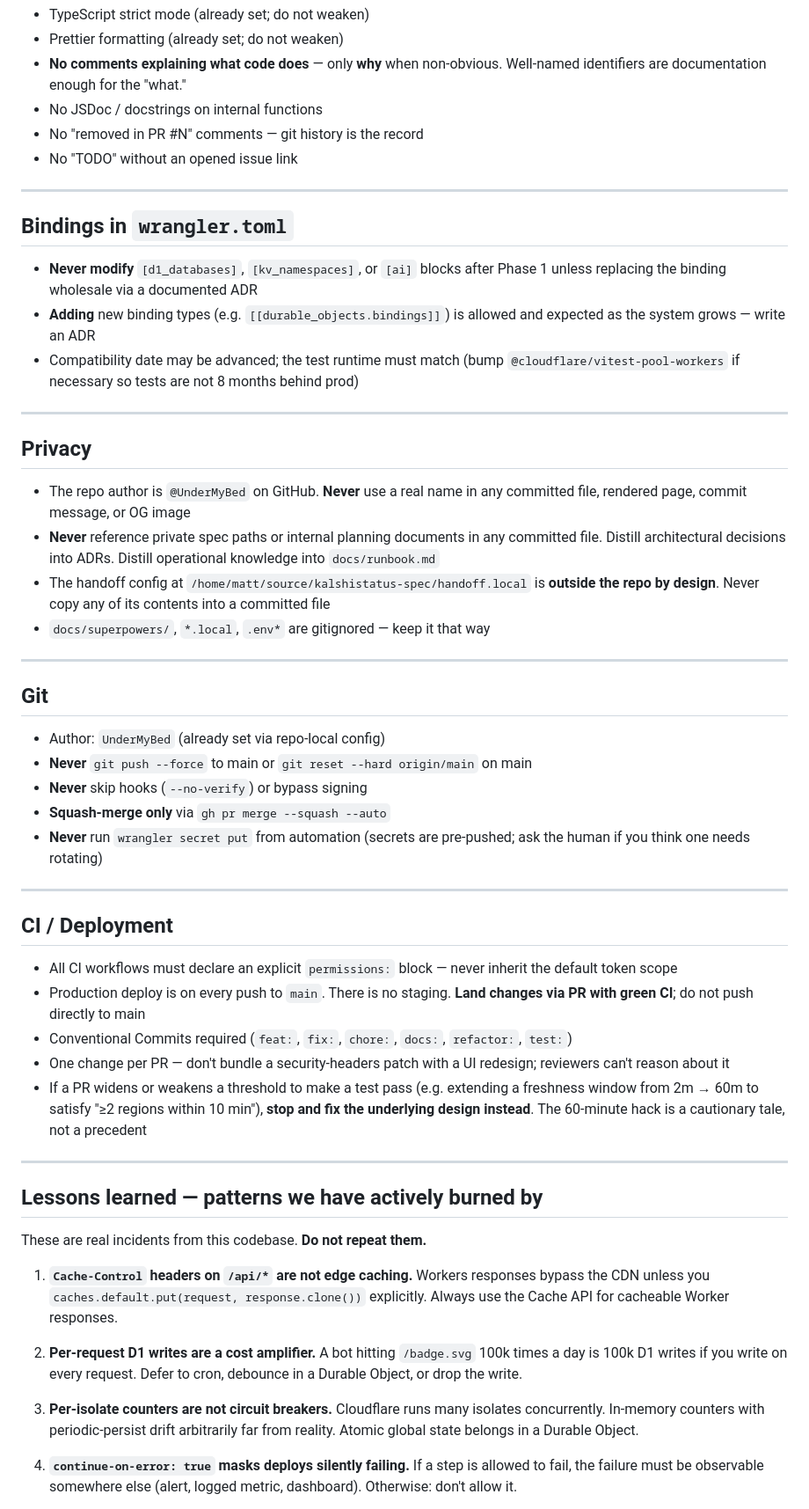
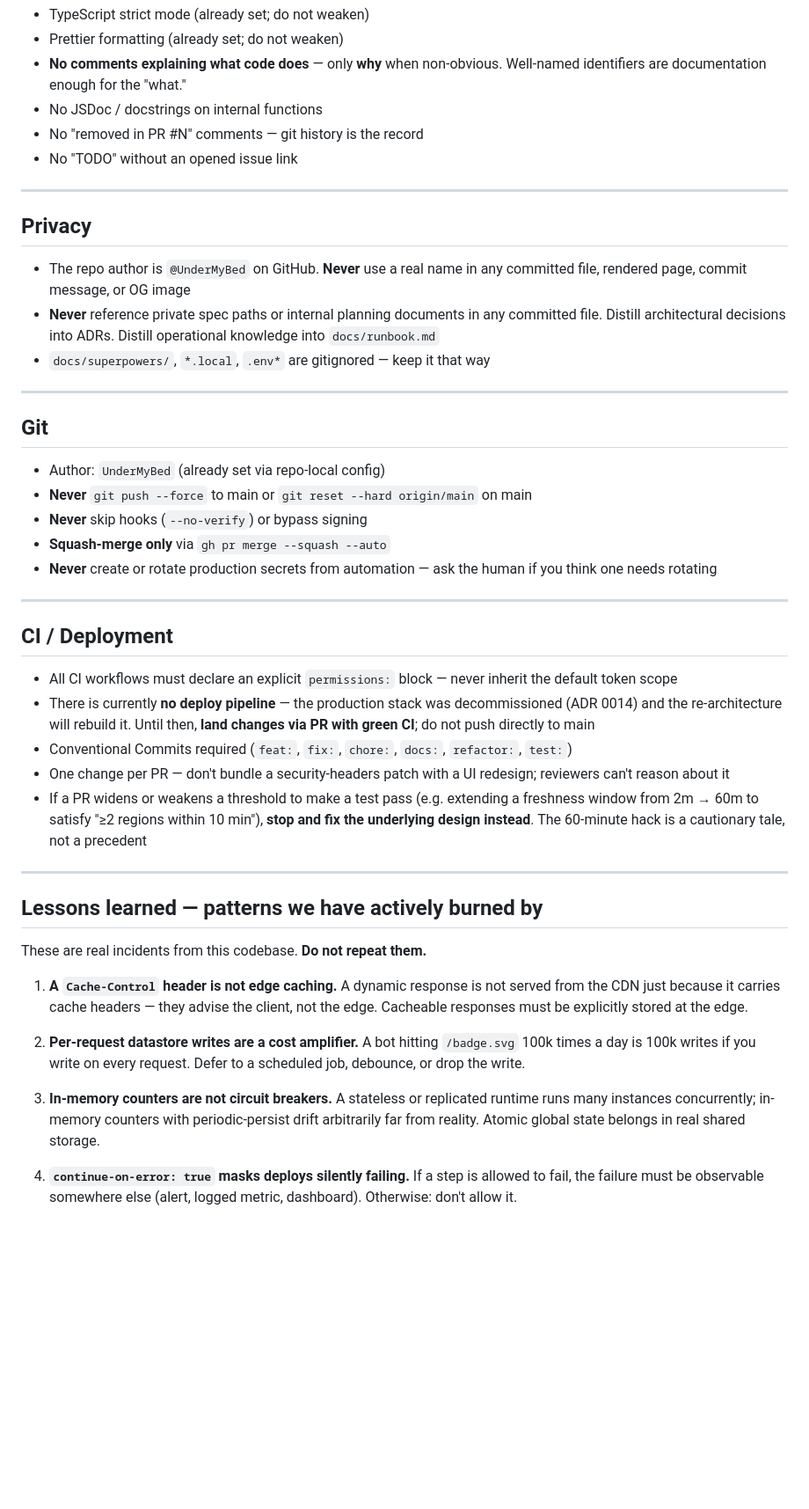
Before and after one commit to UnderMyBed/kalshistatus, a Markdown page: CLAUDE.md, the part around one of its changes. Shown at 88% size. Rendered like a GitHub page; blank space fills up the shorter version.

```diff
--- a/CLAUDE.md
+++ b/CLAUDE.md
@@ -95,18 +119,6 @@ Specifically:
 
 ---
 
-## Bindings in `wrangler.toml`
-
-- **Never modify** `[d1_databases]`, `[kv_namespaces]`, or `[ai]` blocks after
-  Phase 1 unless replacing the binding wholesale via a documented ADR
-- **Adding** new binding types (e.g. `[[durable_objects.bindings]]`) is
-  allowed and expected as the system grows — write an ADR
-- Compatibility date may be advanced; the test runtime must match (bump
-  `@cloudflare/vitest-pool-workers` if necessary so tests are not 8 months
-  behind prod)
-
----
-
 ## Privacy
 
 - The repo author is `@UnderMyBed` on GitHub. **Never** use a real name in
@@ -114,9 +126,6 @@ Specifically:
 - **Never** reference private spec paths or internal planning documents in any
   committed file. Distill architectural decisions into ADRs. Distill
   operational knowledge into `docs/runbook.md`
-- The handoff config at `/home/matt/source/kalshistatus-spec/handoff.local`
-  is **outside the repo by design**. Never copy any of its contents into a
-  committed file
 - `docs/superpowers/`, `*.local`, `.env*` are gitignored — keep it that way
 
 ---
@@ -128,8 +137,8 @@ Specifically:
   main
 - **Never** skip hooks (`--no-verify`) or bypass signing
 - **Squash-merge only** via `gh pr merge --squash --auto`
-- **Never** run `wrangler secret put` from automation (secrets are
-  pre-pushed; ask the human if you think one needs rotating)
+- **Never** create or rotate production secrets from automation — ask the
+  human if you think one needs rotating
 
 ---
 
@@ -137,8 +146,9 @@ Specifically:
 
 - All CI workflows must declare an explicit `permissions:` block — never inherit
   the default token scope
-- Production deploy is on every push to `main`. There is no staging. **Land
-  changes via PR with green CI**; do not push directly to main
+- There is currently **no deploy pipeline** — the production stack was
+  decommissioned (ADR 0014) and the re-architecture will rebuild it. Until
+  then, **land changes via PR with green CI**; do not push directly to main
 - Conventional Commits required (`feat:`, `fix:`, `chore:`, `docs:`,
   `refactor:`, `test:`)
 - One change per PR — don't bundle a security-headers patch with a UI
@@ -154,18 +164,19 @@ Specifically:
 
 These are real incidents from this codebase. **Do not repeat them.**
 
-1. **`Cache-Control` headers on `/api/*` are not edge caching.** Workers responses
-   bypass the CDN unless you `caches.default.put(request, response.clone())`
-   explicitly. Always use the Cache API for cacheable Worker responses.
+1. **A `Cache-Control` header is not edge caching.** A dynamic response is not
+   served from the CDN just because it carries cache headers — they advise the
+   client, not the edge. Cacheable responses must be explicitly stored at the
+   edge.
 
-2. **Per-request D1 writes are a cost amplifier.** A bot hitting `/badge.svg`
-   100k times a day is 100k D1 writes if you write on every request. Defer to
-   cron, debounce in a Durable Object, or drop the write.
+2. **Per-request datastore writes are a cost amplifier.** A bot hitting
+   `/badge.svg` 100k times a day is 100k writes if you write on every request.
+   Defer to a scheduled job, debounce, or drop the write.
 
-3. **Per-isolate counters are not circuit breakers.** Cloudflare runs many
-   isolates concurrently. In-memory counters with periodic-persist drift
-   arbitrarily far from reality. Atomic global state belongs in a Durable
-   Object.
+3. **In-memory counters are not circuit breakers.** A stateless or replicated
+   runtime runs many instances concurrently; in-memory counters with
+   periodic-persist drift arbitrarily far from reality. Atomic global state
+   belongs in real shared storage.
 
 4. **`continue-on-error: true` masks deploys silently failing.** If a step is
    allowed to fail, the failure must be observable somewhere else (alert,
```
Also changed, not shown: other parts of CLAUDE.md (+55 -31 lines).
